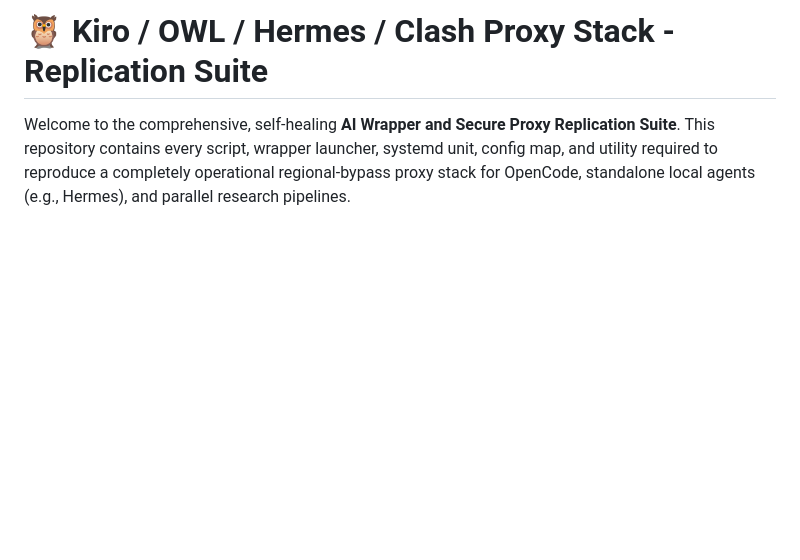
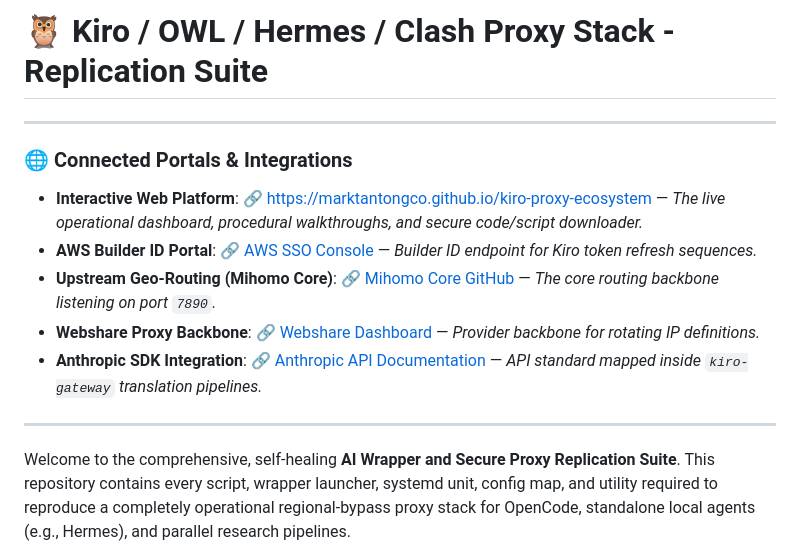
Before and after one commit to marktantongco/kiro-proxy-ecosystem, a Markdown page: README.md, the part around the change. Drawn GitHub-style; blank space fills up the shorter version.

Commit message:
chore: include live web catalog link and integrations in README

```diff
--- a/README.md
+++ b/README.md
@@ -1,4 +1,15 @@
 # 🦉 Kiro / OWL / Hermes / Clash Proxy Stack - Replication Suite
+
+---
+
+### 🌐 Connected Portals & Integrations
+* **Interactive Web Platform**: 🔗 [https://marktantongco.github.io/kiro-proxy-ecosystem](https://marktantongco.github.io/kiro-proxy-ecosystem) — *The live operational dashboard, procedural walkthroughs, and secure code/script downloader.*
+* **AWS Builder ID Portal**: 🔗 [AWS SSO Console](https://builderid.us-east-1.console.aws.amazon.com) — *Builder ID endpoint for Kiro token refresh sequences.*
+* **Upstream Geo-Routing (Mihomo Core)**: 🔗 [Mihomo Core GitHub](https://github.com/MetaCubeX/mihomo) — *The core routing backbone listening on port `7890`.*
+* **Webshare Proxy Backbone**: 🔗 [Webshare Dashboard](https://www.webshare.io/) — *Provider backbone for rotating IP definitions.*
+* **Anthropic SDK Integration**: 🔗 [Anthropic API Documentation](https://docs.anthropic.com/) — *API standard mapped inside `kiro-gateway` translation pipelines.*
+
+---
 
 Welcome to the comprehensive, self-healing **AI Wrapper and Secure Proxy Replication Suite**. This repository contains every script, wrapper launcher, systemd unit, config map, and utility required to reproduce a completely operational regional-bypass proxy stack for OpenCode, standalone local agents (e.g., Hermes), and parallel research pipelines.
 
```
